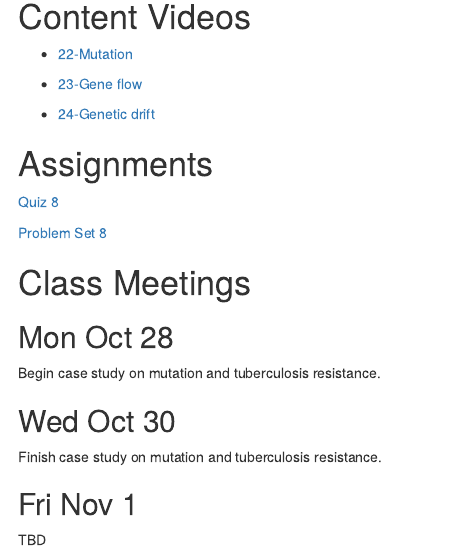
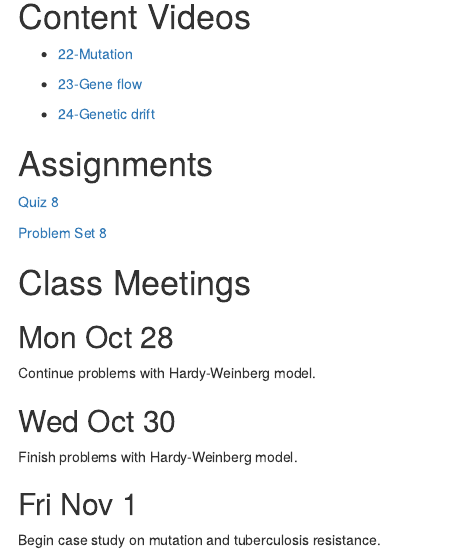
Before and after one commit to aroles/biol210, an R Markdown document (vignettes/agenda-week9.Rmd): the page in a window 1100 px wide, from 370 px down. Rendered offline with R 4.5, knitr and Pandoc, with nearby package versions.

Commit message:
change agendas wk 9 and 10

```diff
--- a/vignettes/agenda-week9.Rmd
+++ b/vignettes/agenda-week9.Rmd
@@ -36,15 +36,15 @@ pkgdown:
 
 ## Mon Oct 28
 
-Begin case study on mutation and tuberculosis resistance.
+Continue problems with Hardy-Weinberg model.
 
 ## Wed Oct 30
 
-Finish case study on mutation and tuberculosis resistance.
+Finish problems with Hardy-Weinberg model.
 
 ## Fri Nov 1
 
-TBD
+Begin case study on mutation and tuberculosis resistance.
 <br>
 
 ------------------------------------------------------------------------
```
Also changed, not shown: vignettes/agenda-week10.Rmd (+4 -3 lines), docs/pkgdown.yml, docs/search.json, 3 other files.
